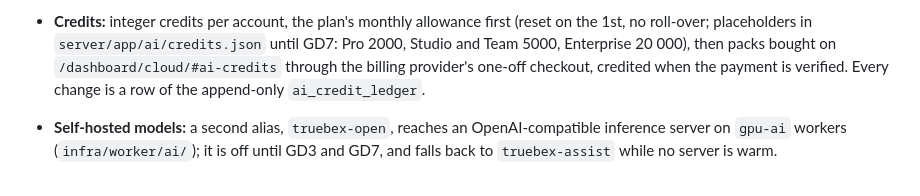
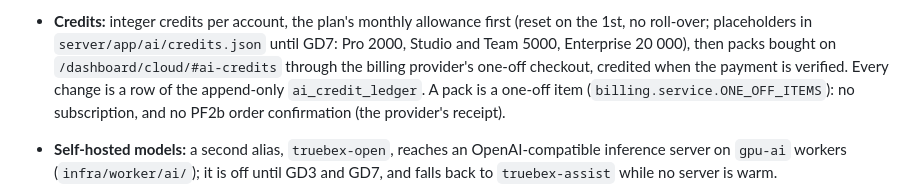
Before and after one commit to dr99tm/Truebex, a Markdown page: README.md, the part around the change. Rendered like a GitHub page.

Commit message:
docs(roadmap 40): PF11 merge notes (T31): packs on PF2b, QS-17 carry-over, tracker row
PF11's Status and As-built record the merge with master (conflicts, the
billing seam decision: no PF2b order confirmation for one-off items, the
fixes on the way, what was left as found) and the QS-17 carry-over for AI
credit packs; the PF11 tracker row notes the merge; the README's PF11
section says a pack is a one-off item.

Co-Authored-By: Claude Opus 5.5 (1M context) <noreply@anthropic.com>

```diff
--- a/README.md
+++ b/README.md
@@ -928,7 +928,8 @@ and `server/app/ai/`, the routes `server/app/routers/analysis_ai.py` (one router
 - **Credits:** integer credits per account, the plan's monthly allowance first (reset on the 1st, no roll-over;
   placeholders in `server/app/ai/credits.json` until GD7: Pro 2000, Studio and Team 5000, Enterprise 20 000),
   then packs bought on `/dashboard/cloud/#ai-credits` through the billing provider's one-off checkout, credited
-  when the payment is verified. Every change is a row of the append-only `ai_credit_ledger`.
+  when the payment is verified. Every change is a row of the append-only `ai_credit_ledger`. A pack is a one-off
+  item (`billing.service.ONE_OFF_ITEMS`): no subscription, and no PF2b order confirmation (the provider's receipt).
 - **Self-hosted models:** a second alias, `truebex-open`, reaches an OpenAI-compatible inference server on
   `gpu-ai` workers (`infra/worker/ai/`); it is off until GD3 and GD7, and falls back to `truebex-assist` while
   no server is warm.
```
Also changed, not shown: 2 other files.
